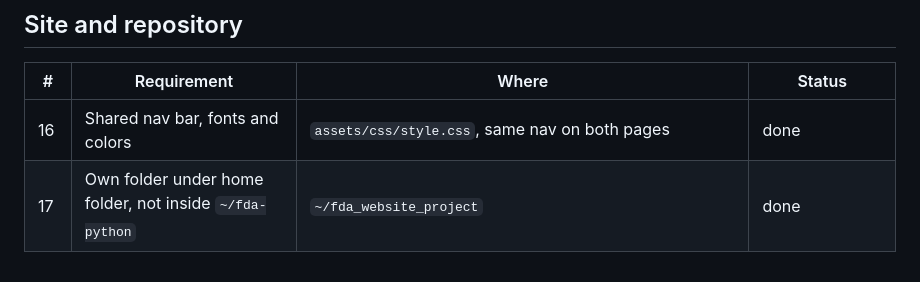
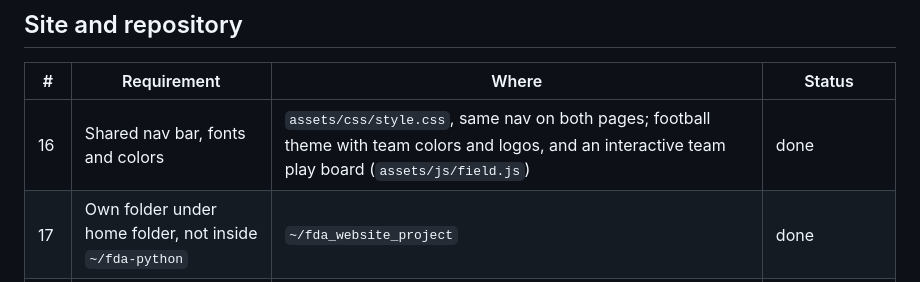
Before and after one commit to rykaracebo/nfl-player-stats, a Markdown page: CHECKLIST.md, the part around the change. GitHub-like rendering.

```diff
--- a/CHECKLIST.md
+++ b/CHECKLIST.md
@@ -35,7 +35,7 @@ Status: done / partly / not done.
 ## Site and repository
 | # | Requirement | Where | Status |
 |---|---|---|---|
-| 16 | Shared nav bar, fonts and colors | `assets/css/style.css`, same nav on both pages | done |
+| 16 | Shared nav bar, fonts and colors | `assets/css/style.css`, same nav on both pages; football theme with team colors and logos, and an interactive team play board (`assets/js/field.js`) | done |
 | 17 | Own folder under home folder, not inside `~/fda-python` | `~/fda_website_project` | done |
 | 18 | Public repo, GitHub Pages from `main` | repo: https://github.com/rykaracebo/nfl-player-stats, site: https://rykaracebo.github.io/nfl-player-stats/ | partly (live site not yet verified) |
 | 19 | README listing every file and the data source | `README.md` | done |
```
Also changed, not shown: README.md (+12 -1 lines).
